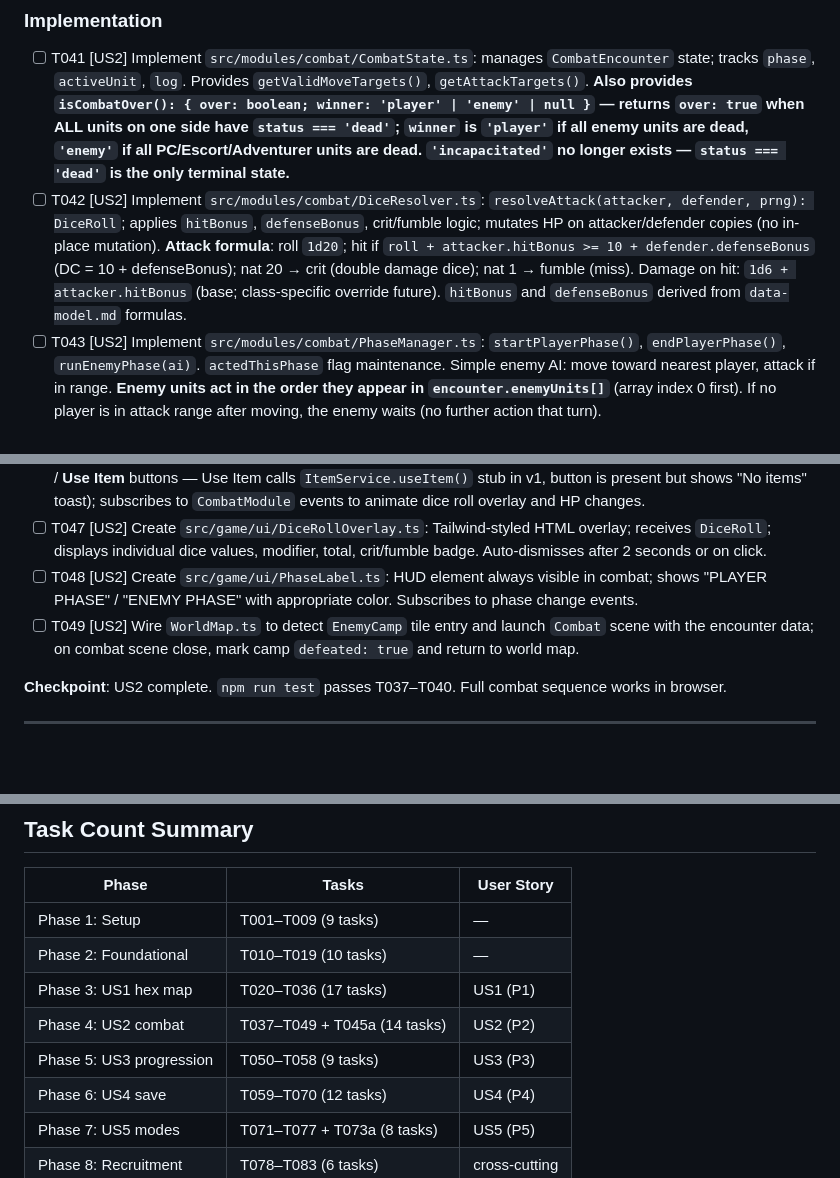
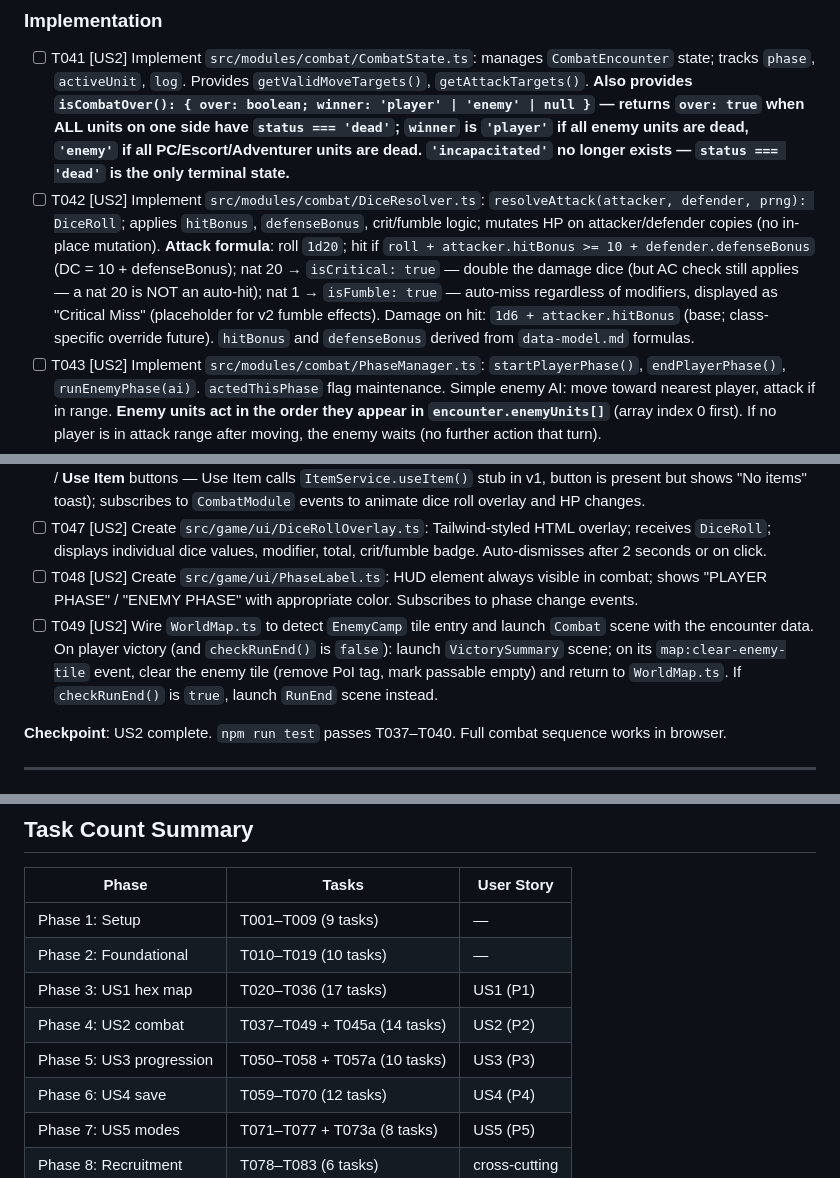
Before and after one commit to tkottke90/hex-crawl-sdd, a Markdown page: specs/001-hex-crawl-game/tasks.md, 3 parts joined by grey strips. Rendered like a GitHub page; blank space fills up the shorter version.

```diff
--- a/specs/001-hex-crawl-game/tasks.md
+++ b/specs/001-hex-crawl-game/tasks.md
@@ -108,7 +108,7 @@
 ### Implementation
 
 - [ ] T041 [US2] Implement `src/modules/combat/CombatState.ts`: manages `CombatEncounter` state; tracks `phase`, `activeUnit`, `log`. Provides `getValidMoveTargets()`, `getAttackTargets()`. **Also provides `isCombatOver(): { over: boolean; winner: 'player' | 'enemy' | null }` — returns `over: true` when ALL units on one side have `status === 'dead'`; `winner` is `'player'` if all enemy units are dead, `'enemy'` if all PC/Escort/Adventurer units are dead. `'incapacitated'` no longer exists — `status === 'dead'` is the only terminal state.**
-- [ ] T042 [US2] Implement `src/modules/combat/DiceResolver.ts`: `resolveAttack(attacker, defender, prng): DiceRoll`; applies `hitBonus`, `defenseBonus`, crit/fumble logic; mutates HP on attacker/defender copies (no in-place mutation). **Attack formula**: roll `1d20`; hit if `roll + attacker.hitBonus >= 10 + defender.defenseBonus` (DC = 10 + defenseBonus); nat 20 → crit (double damage dice); nat 1 → fumble (miss). Damage on hit: `1d6 + attacker.hitBonus` (base; class-specific override future). `hitBonus` and `defenseBonus` derived from `data-model.md` formulas.
+- [ ] T042 [US2] Implement `src/modules/combat/DiceResolver.ts`: `resolveAttack(attacker, defender, prng): DiceRoll`; applies `hitBonus`, `defenseBonus`, crit/fumble logic; mutates HP on attacker/defender copies (no in-place mutation). **Attack formula**: roll `1d20`; hit if `roll + attacker.hitBonus >= 10 + defender.defenseBonus` (DC = 10 + defenseBonus); nat 20 → `isCritical: true` — double the damage dice (but AC check still applies — a nat 20 is NOT an auto-hit); nat 1 → `isFumble: true` — auto-miss regardless of modifiers, displayed as "Critical Miss" (placeholder for v2 fumble effects). Damage on hit: `1d6 + attacker.hitBonus` (base; class-specific override future). `hitBonus` and `defenseBonus` derived from `data-model.md` formulas.
 - [ ] T043 [US2] Implement `src/modules/combat/PhaseManager.ts`: `startPlayerPhase()`, `endPlayerPhase()`, `runEnemyPhase(ai)`. `actedThisPhase` flag maintenance. Simple enemy AI: move toward nearest player, attack if in range. **Enemy units act in the order they appear in `encounter.enemyUnits[]`** (array index 0 first). If no player is in attack range after moving, the enemy waits (no further action that turn).
 - [ ] T044 [US2] Implement `src/modules/combat/ModeRules.ts`: `applyDefeat(character: Character, mode: GameMode, coord: HexCoord, turn: number): Character` — returns updated character with `status: 'dead'` in **both modes**. The mode distinction is purely in save behavior (reload allowed in Casual; save invalidated in Roguelike) — character status is always `'dead'` at 0 HP. Sets `deathRecord: { coord, turn }`. **`coord` and `turn` are passed in by the caller (Combat scene) — not read from the character.** Pure function.
 - [ ] T045 [US2] Assemble `src/modules/combat/index.ts`: export `createCombatModule(encounter: CombatEncounter, mode: GameMode, prng: PRNG): CombatModule` satisfying `contracts/combat.contract.md`.
@@ -116,7 +116,7 @@
 - [ ] T046 [US2] Create `src/game/scenes/Combat.ts` Phaser scene: receives `CombatEncounter` via scene data; renders tactical hex grid (subset of world map); renders unit sprites; exposes player action UI (Move / Attack / Wait / **Use Item** buttons — Use Item calls `ItemService.useItem()` stub in v1, button is present but shows "No items" toast); subscribes to `CombatModule` events to animate dice roll overlay and HP changes.
 - [ ] T047 [US2] Create `src/game/ui/DiceRollOverlay.ts`: Tailwind-styled HTML overlay; receives `DiceRoll`; displays individual dice values, modifier, total, crit/fumble badge. Auto-dismisses after 2 seconds or on click.
 - [ ] T048 [US2] Create `src/game/ui/PhaseLabel.ts`: HUD element always visible in combat; shows "PLAYER PHASE" / "ENEMY PHASE" with appropriate color. Subscribes to phase change events.
-- [ ] T049 [US2] Wire `WorldMap.ts` to detect `EnemyCamp` tile entry and launch `Combat` scene with the encounter data; on combat scene close, mark camp `defeated: true` and return to world map.
+- [ ] T049 [US2] Wire `WorldMap.ts` to detect `EnemyCamp` tile entry and launch `Combat` scene with the encounter data. On player victory (and `checkRunEnd()` is `false`): launch `VictorySummary` scene; on its `map:clear-enemy-tile` event, clear the enemy tile (remove PoI tag, mark passable empty) and return to `WorldMap.ts`. If `checkRunEnd()` is `true`, launch `RunEnd` scene instead.
 
 **Checkpoint**: US2 complete. `npm run test` passes T037–T040. Full combat sequence works in browser.
 
@@ -321,7 +322,7 @@ Deliver a browser-runnable game where a player can:
 | Phase 2: Foundational | T010–T019 (10 tasks) | — |
 | Phase 3: US1 hex map | T020–T036 (17 tasks) | US1 (P1) |
 | Phase 4: US2 combat | T037–T049 + T045a (14 tasks) | US2 (P2) |
-| Phase 5: US3 progression | T050–T058 (9 tasks) | US3 (P3) |
+| Phase 5: US3 progression | T050–T058 + T057a (10 tasks) | US3 (P3) |
 | Phase 6: US4 save | T059–T070 (12 tasks) | US4 (P4) |
 | Phase 7: US5 modes | T071–T077 + T073a (8 tasks) | US5 (P5) |
 | Phase 8: Recruitment | T078–T083 (6 tasks) | cross-cutting |
```
Also changed, not shown: other parts of specs/001-hex-crawl-game/tasks.md (+1 -0 lines), specs/001-hex-crawl-game/spec.md (+9 -3 lines), 1 other file.
